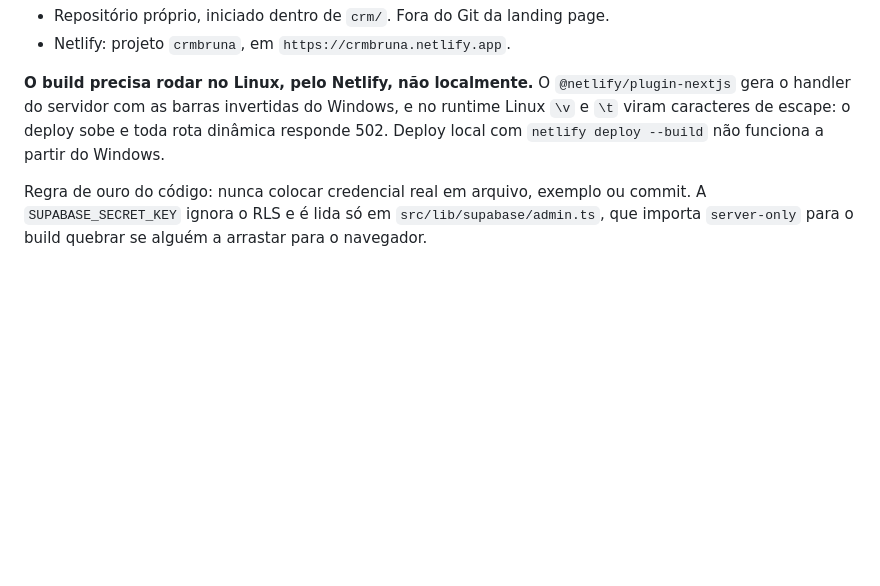
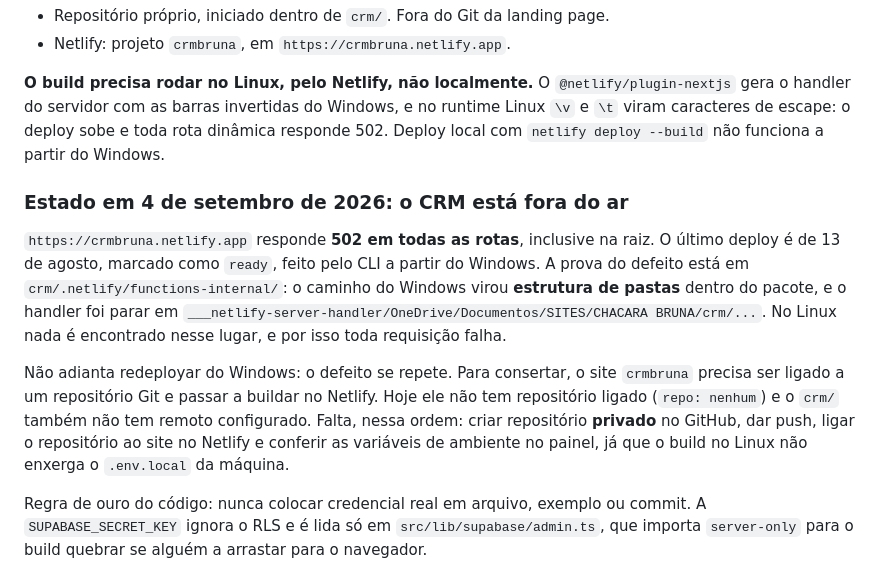
Before and after one commit to kaaiquemorais/BRUNACHACARA, a Markdown page: CLAUDE.md, the part around the change. Rendered like a GitHub page; blank space fills up the shorter version.

Commit message:
Registra a causa do 502 do CRM
O caminho do Windows virou estrutura de pastas dentro do pacote da funcao:
o handler do servidor foi parar em ___netlify-server-handler/OneDrive/...
em vez da raiz do bundle. No Linux nada e encontrado ali, entao toda rota
responde 502. Redeployar do Windows repete o defeito.

Co-Authored-By: Claude Opus 5 (1M context) <noreply@anthropic.com>

```diff
--- a/CLAUDE.md
+++ b/CLAUDE.md
@@ -184,6 +184,22 @@ e no runtime Linux `\v` e `\t` viram caracteres de escape: o deploy sobe e toda
 dinâmica responde 502. Deploy local com `netlify deploy --build` não funciona a partir
 do Windows.
 
+### Estado em 4 de setembro de 2026: o CRM está fora do ar
+
+`https://crmbruna.netlify.app` responde **502 em todas as rotas**, inclusive na raiz.
+O último deploy é de 13 de agosto, marcado como `ready`, feito pelo CLI a partir do
+Windows. A prova do defeito está em `crm/.netlify/functions-internal/`: o caminho do
+Windows virou **estrutura de pastas** dentro do pacote, e o handler foi parar em
+`___netlify-server-handler/OneDrive/Documentos/SITES/CHACARA BRUNA/crm/...`. No Linux
+nada é encontrado nesse lugar, e por isso toda requisição falha.
+
+Não adianta redeployar do Windows: o defeito se repete. Para consertar, o site
+`crmbruna` precisa ser ligado a um repositório Git e passar a buildar no Netlify. Hoje
+ele não tem repositório ligado (`repo: nenhum`) e o `crm/` também não tem remoto
+configurado. Falta, nessa ordem: criar repositório **privado** no GitHub, dar push,
+ligar o repositório ao site no Netlify e conferir as variáveis de ambiente no painel,
+já que o build no Linux não enxerga o `.env.local` da máquina.
+
 Regra de ouro do código: nunca colocar credencial real em arquivo, exemplo ou commit.
 A `SUPABASE_SECRET_KEY` ignora o RLS e é lida só em `src/lib/supabase/admin.ts`, que
 importa `server-only` para o build quebrar se alguém a arrastar para o navegador.
```
